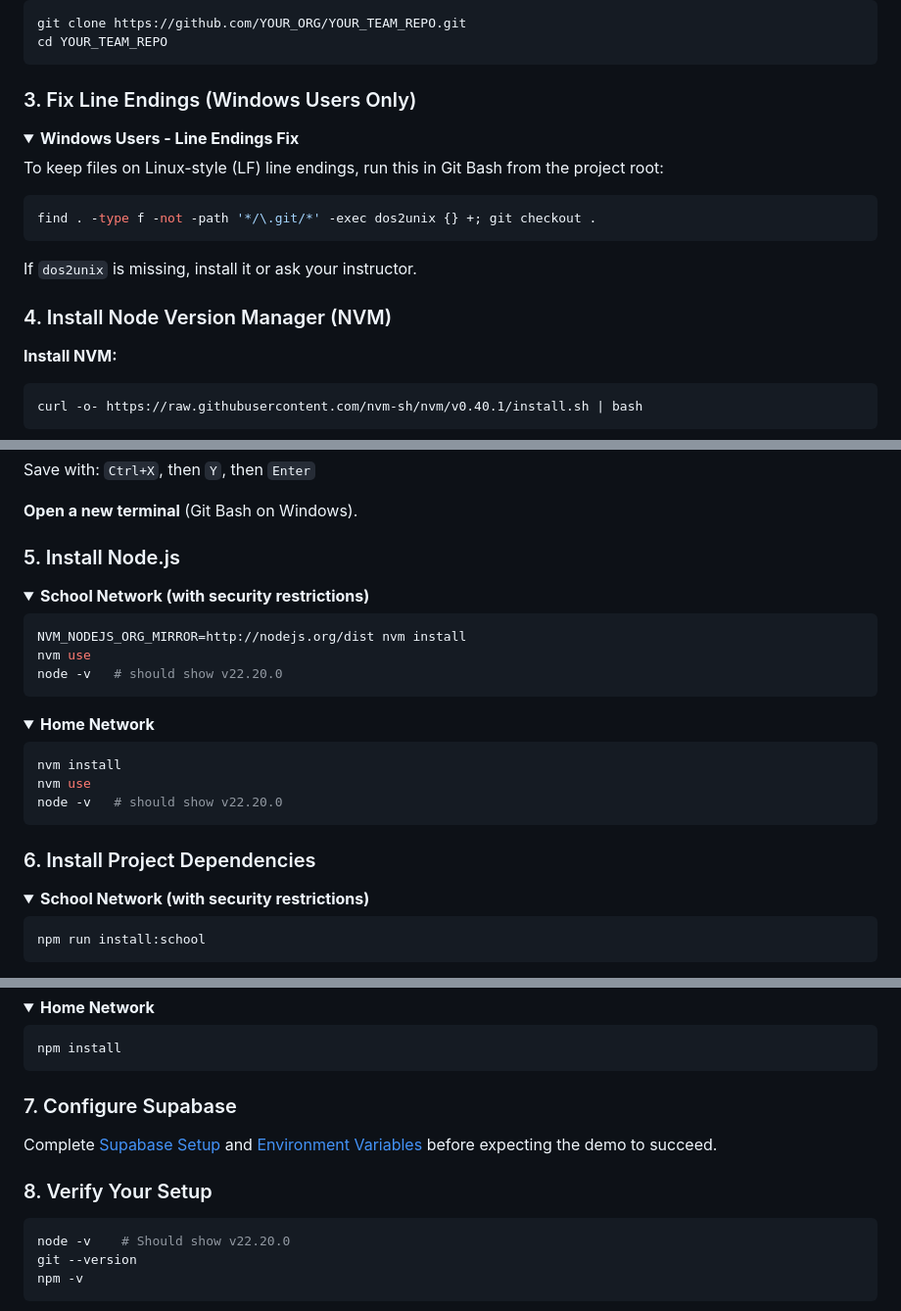
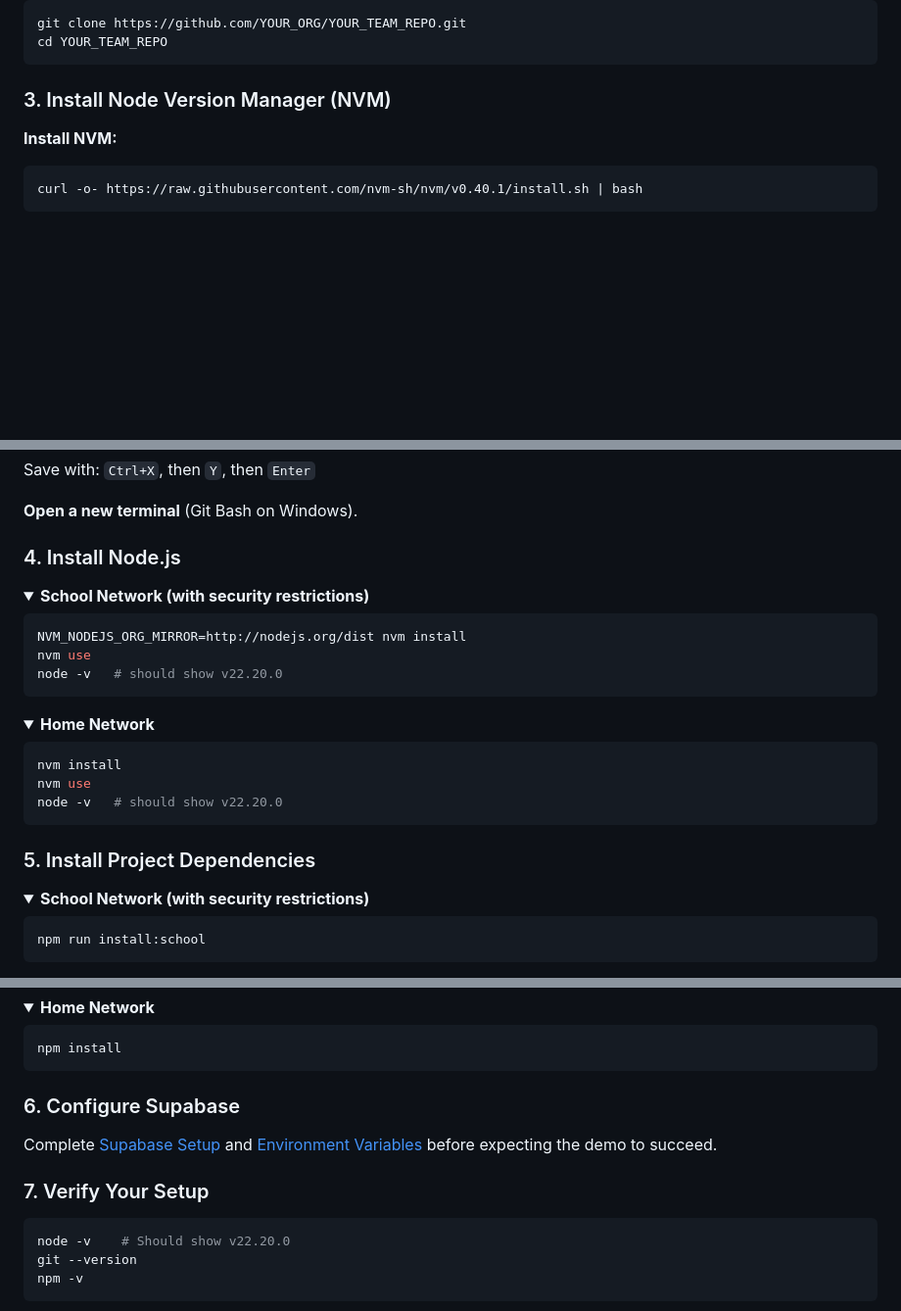
Before and after one commit to HolyNamesAcademy/PhaserSupabaseTemplate, a Markdown page: README.md, 3 parts joined by grey strips. Shown at 98% size. Rendered like a GitHub page; folded sections open; blank space fills up the shorter version.

Commit message:
Remove the Windows dos2unix setup step from the README.
Co-authored-by: Cursor <cursoragent@cursor.com>

````diff
--- a/README.md
+++ b/README.md
@@ -99,22 +99,7 @@ git clone https://github.com/YOUR_ORG/YOUR_TEAM_REPO.git
 cd YOUR_TEAM_REPO
 ```
 
-### 3. Fix Line Endings (Windows Users Only)
-
-<details>
-<summary><strong>Windows Users - Line Endings Fix</strong></summary>
-
-To keep files on Linux-style (LF) line endings, run this in Git Bash from the project root:
-
-```bash
-find . -type f -not -path '*/\.git/*' -exec dos2unix {} +; git checkout .
-```
-
-If `dos2unix` is missing, install it or ask your instructor.
-
-</details>
-
-### 4. Install Node Version Manager (NVM)
+### 3. Install Node Version Manager (NVM)
 
 **Install NVM:**
 
@@ -138,7 +123,7 @@ Save with: `Ctrl+X`, then `Y`, then `Enter`
 
 **Open a new terminal** (Git Bash on Windows).
 
-### 5. Install Node.js
+### 4. Install Node.js
 
 <details>
 <summary><strong>School Network (with security restrictions)</strong></summary>
@@ -162,7 +147,7 @@ node -v   # should show v22.20.0
 
 </details>
 
-### 6. Install Project Dependencies
+### 5. Install Project Dependencies
 
 <details>
 <summary><strong>School Network (with security restrictions)</strong></summary>
@@ -190,11 +175,11 @@ npm install
 
 </details>
 
-### 7. Configure Supabase
+### 6. Configure Supabase
 
 Complete [Supabase Setup](#supabase-setup) and [Environment Variables](#environment-variables) before expecting the demo to succeed.
 
-### 8. Verify Your Setup
+### 7. Verify Your Setup
 
 ```bash
 node -v    # Should show v22.20.0
````
